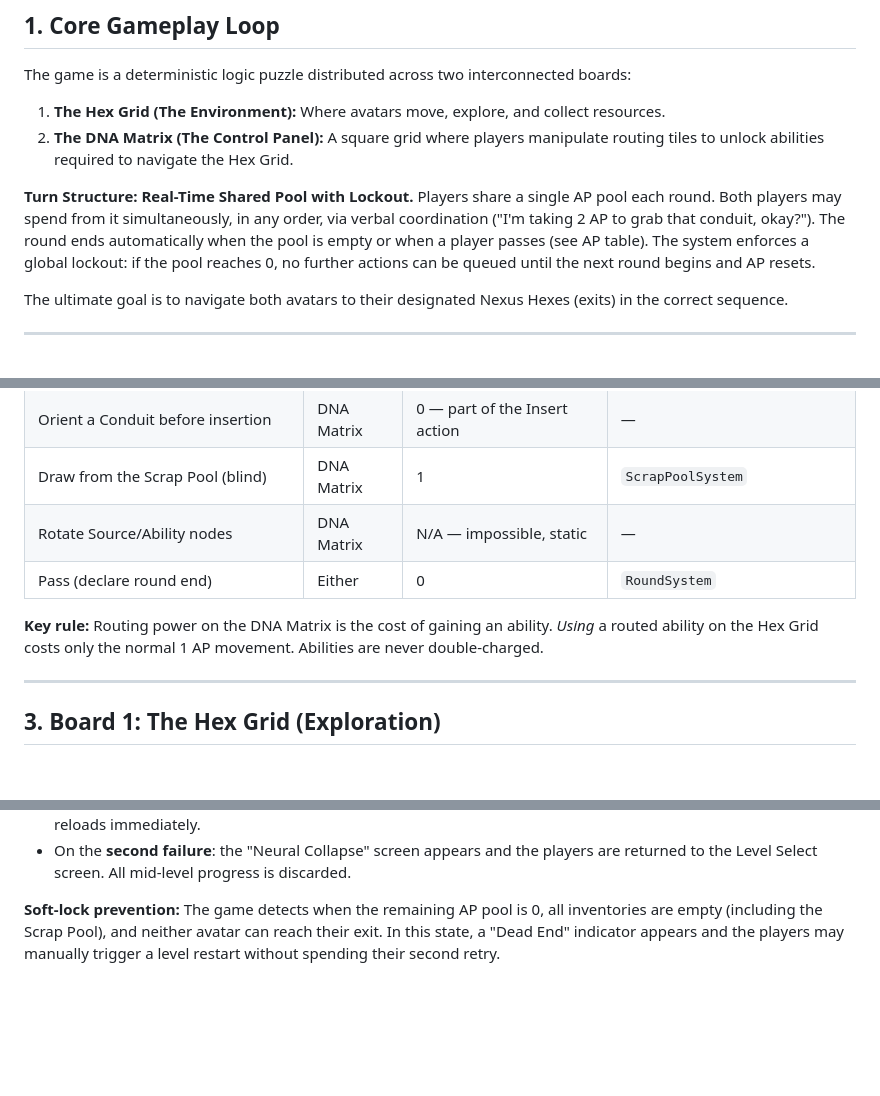
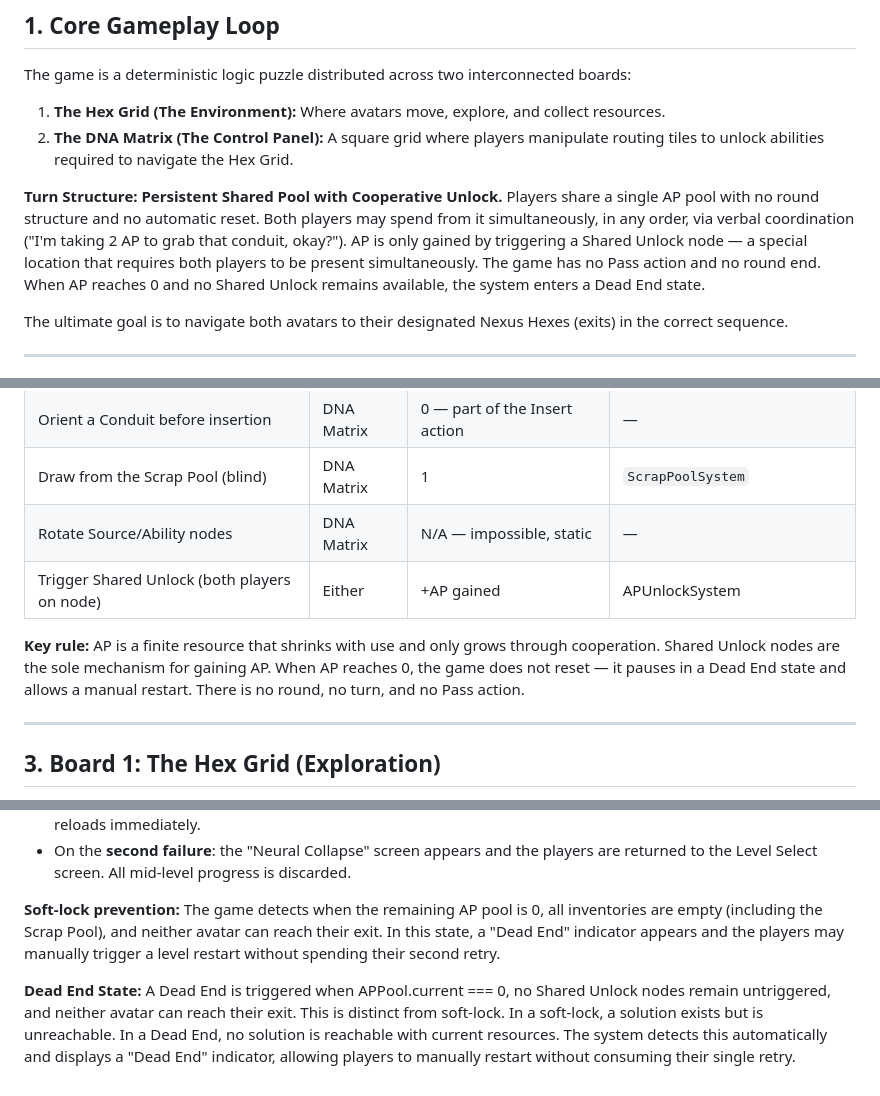
Before and after one commit to Zukunftsbastler/SynapticComa, a Markdown page: docs/mechanics.md, 3 parts joined by grey strips. GitHub-like rendering; blank space fills up the shorter version.

Commit message:
Revise turn structure and AP mechanics in mechanics.md
Updated the turn structure and key rules for AP usage and game state management.

```diff
--- a/docs/mechanics.md
+++ b/docs/mechanics.md
@@ -5,8 +5,8 @@ The game is a deterministic logic puzzle distributed across two interconnected b
 1. **The Hex Grid (The Environment):** Where avatars move, explore, and collect resources.
 2. **The DNA Matrix (The Control Panel):** A square grid where players manipulate routing tiles to unlock abilities required to navigate the Hex Grid.
 
-**Turn Structure: Real-Time Shared Pool with Lockout.**
-Players share a single AP pool each round. Both players may spend from it simultaneously, in any order, via verbal coordination ("I'm taking 2 AP to grab that conduit, okay?"). The round ends automatically when the pool is empty or when a player passes (see AP table). The system enforces a global lockout: if the pool reaches 0, no further actions can be queued until the next round begins and AP resets.
+**Turn Structure: Persistent Shared Pool with Cooperative Unlock.**
+Players share a single AP pool with no round structure and no automatic reset. Both players may spend from it simultaneously, in any order, via verbal coordination ("I'm taking 2 AP to grab that conduit, okay?"). AP is only gained by triggering a Shared Unlock node — a special location that requires both players to be present simultaneously. The game has no Pass action and no round end. When AP reaches 0 and no Shared Unlock remains available, the system enters a Dead End state.
 
 The ultimate goal is to navigate both avatars to their designated Nexus Hexes (exits) in the correct sequence.
 
@@ -24,9 +24,9 @@ The ultimate goal is to navigate both avatars to their designated Nexus Hexes (e
 | Orient a Conduit before insertion | DNA Matrix | 0 — part of the Insert action | — |
 | Draw from the Scrap Pool (blind) | DNA Matrix | 1 | `ScrapPoolSystem` |
 | Rotate Source/Ability nodes | DNA Matrix | N/A — impossible, static | — |
-| Pass (declare round end) | Either | 0 | `RoundSystem` |
+| Trigger Shared Unlock (both players on node) | Either | +AP gained | APUnlockSystem |
 
-**Key rule:** Routing power on the DNA Matrix is the cost of gaining an ability. *Using* a routed ability on the Hex Grid costs only the normal 1 AP movement. Abilities are never double-charged.
+**Key rule:** AP is a finite resource that shrinks with use and only grows through cooperation. Shared Unlock nodes are the sole mechanism for gaining AP. When AP reaches 0, the game does not reset — it pauses in a Dead End state and allows a manual restart. There is no round, no turn, and no Pass action.
 
 ---
 
@@ -133,3 +133,5 @@ The game has a **lethal failure state**:
 * On the **second failure**: the "Neural Collapse" screen appears and the players are returned to the Level Select screen. All mid-level progress is discarded.
 
 **Soft-lock prevention:** The game detects when the remaining AP pool is 0, all inventories are empty (including the Scrap Pool), and neither avatar can reach their exit. In this state, a "Dead End" indicator appears and the players may manually trigger a level restart without spending their second retry.
+
+**Dead End State:** A Dead End is triggered when APPool.current === 0, no Shared Unlock nodes remain untriggered, and neither avatar can reach their exit. This is distinct from soft-lock. In a soft-lock, a solution exists but is unreachable. In a Dead End, no solution is reachable with current resources. The system detects this automatically and displays a "Dead End" indicator, allowing players to manually restart without consuming their single retry.
```
